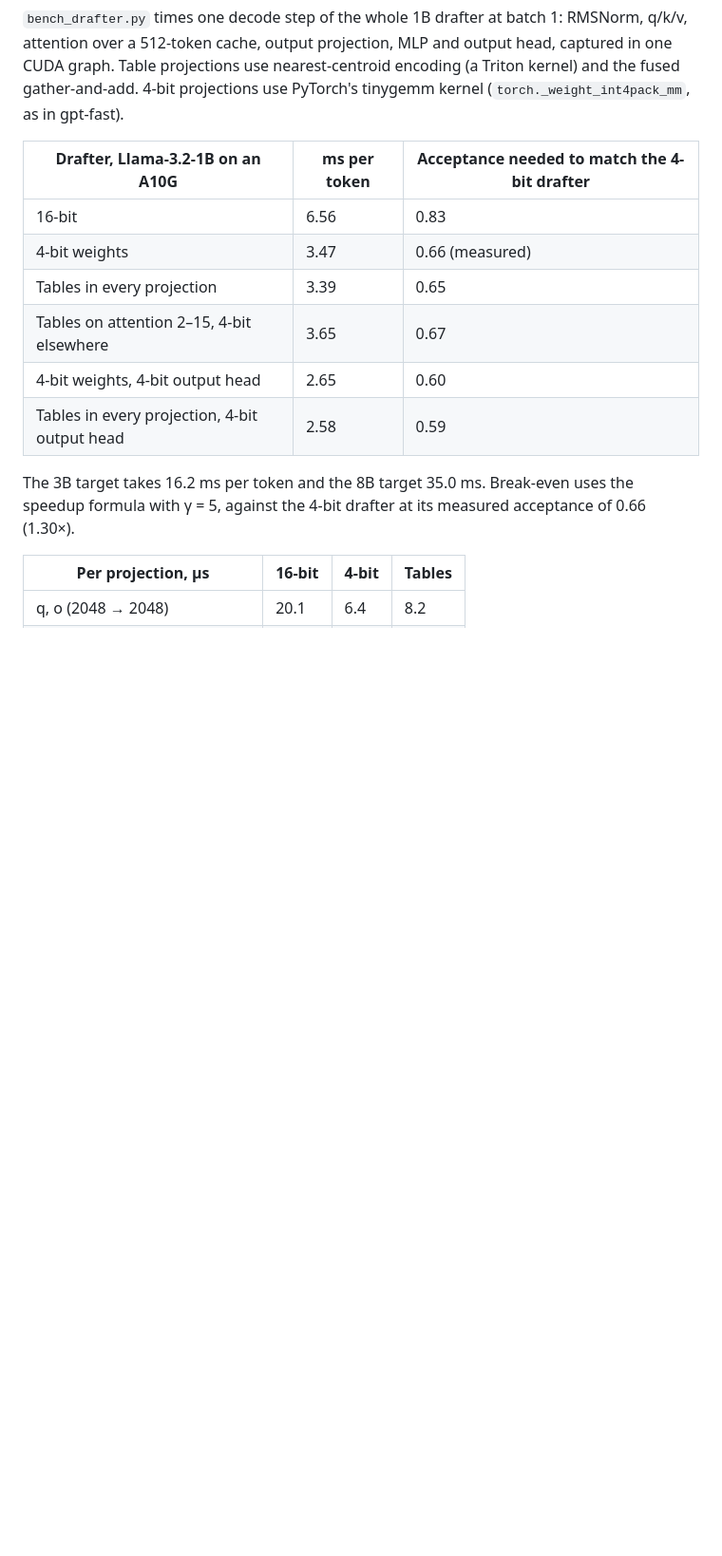
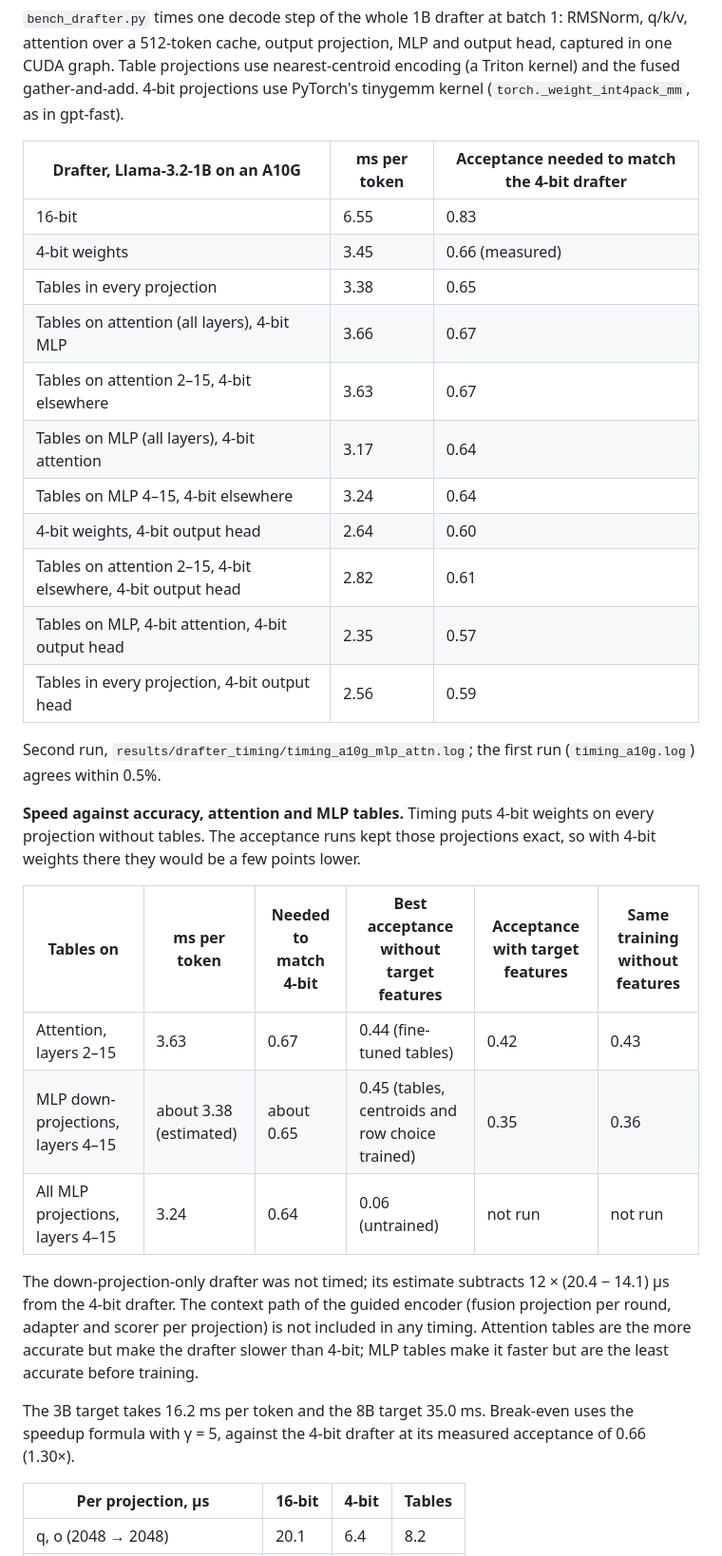
Before and after one commit to lijuliana/mult-free-specdec-drafter, a Markdown page: experiments/README.md, the part around the change. Shown at 95% size. Rendered like a GitHub page; blank space fills up the shorter version.

Commit message:
speed vs accuracy table for attention and mlp tables

```diff
--- a/experiments/README.md
+++ b/experiments/README.md
@@ -290,12 +290,35 @@ projections use PyTorch's tinygemm kernel (`torch._weight_int4pack_mm`, as in gp
 
 | Drafter, Llama-3.2-1B on an A10G | ms per token | Acceptance needed to match the 4-bit drafter |
 | --- | --- | --- |
-| 16-bit | 6.56 | 0.83 |
-| 4-bit weights | 3.47 | 0.66 (measured) |
-| Tables in every projection | 3.39 | 0.65 |
-| Tables on attention 2–15, 4-bit elsewhere | 3.65 | 0.67 |
-| 4-bit weights, 4-bit output head | 2.65 | 0.60 |
-| Tables in every projection, 4-bit output head | 2.58 | 0.59 |
+| 16-bit | 6.55 | 0.83 |
+| 4-bit weights | 3.45 | 0.66 (measured) |
+| Tables in every projection | 3.38 | 0.65 |
+| Tables on attention (all layers), 4-bit MLP | 3.66 | 0.67 |
+| Tables on attention 2–15, 4-bit elsewhere | 3.63 | 0.67 |
+| Tables on MLP (all layers), 4-bit attention | 3.17 | 0.64 |
+| Tables on MLP 4–15, 4-bit elsewhere | 3.24 | 0.64 |
+| 4-bit weights, 4-bit output head | 2.64 | 0.60 |
+| Tables on attention 2–15, 4-bit elsewhere, 4-bit output head | 2.82 | 0.61 |
+| Tables on MLP, 4-bit attention, 4-bit output head | 2.35 | 0.57 |
+| Tables in every projection, 4-bit output head | 2.56 | 0.59 |
+
+Second run, `results/drafter_timing/timing_a10g_mlp_attn.log`; the first run (`timing_a10g.log`)
+agrees within 0.5%.
+
+**Speed against accuracy, attention and MLP tables.** Timing puts 4-bit weights on every projection
+without tables. The acceptance runs kept those projections exact, so with 4-bit weights there they
+would be a few points lower.
+
+| Tables on | ms per token | Needed to match 4-bit | Best acceptance without target features | Acceptance with target features | Same training without features |
+| --- | --- | --- | --- | --- | --- |
+| Attention, layers 2–15 | 3.63 | 0.67 | 0.44 (fine-tuned tables) | 0.42 | 0.43 |
+| MLP down-projections, layers 4–15 | about 3.38 (estimated) | about 0.65 | 0.45 (tables, centroids and row choice trained) | 0.35 | 0.36 |
+| All MLP projections, layers 4–15 | 3.24 | 0.64 | 0.06 (untrained) | not run | not run |
+
+The down-projection-only drafter was not timed; its estimate subtracts 12 × (20.4 − 14.1) µs from the
+4-bit drafter. The context path of the guided encoder (fusion projection per round, adapter and scorer
+per projection) is not included in any timing. Attention tables are the more accurate but make the
+drafter slower than 4-bit; MLP tables make it faster but are the least accurate before training.
 
 The 3B target takes 16.2 ms per token and the 8B target 35.0 ms. Break-even uses the speedup formula
 with γ = 5, against the 4-bit drafter at its measured acceptance of 0.66 (1.30×).
```
Also changed, not shown: README.md (+9 -0 lines).
